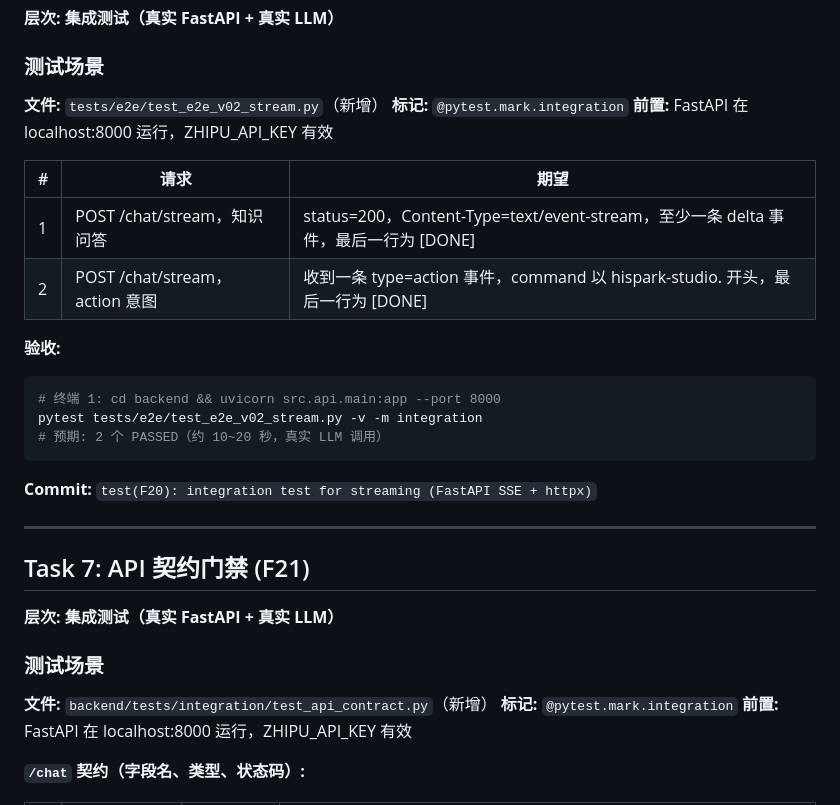
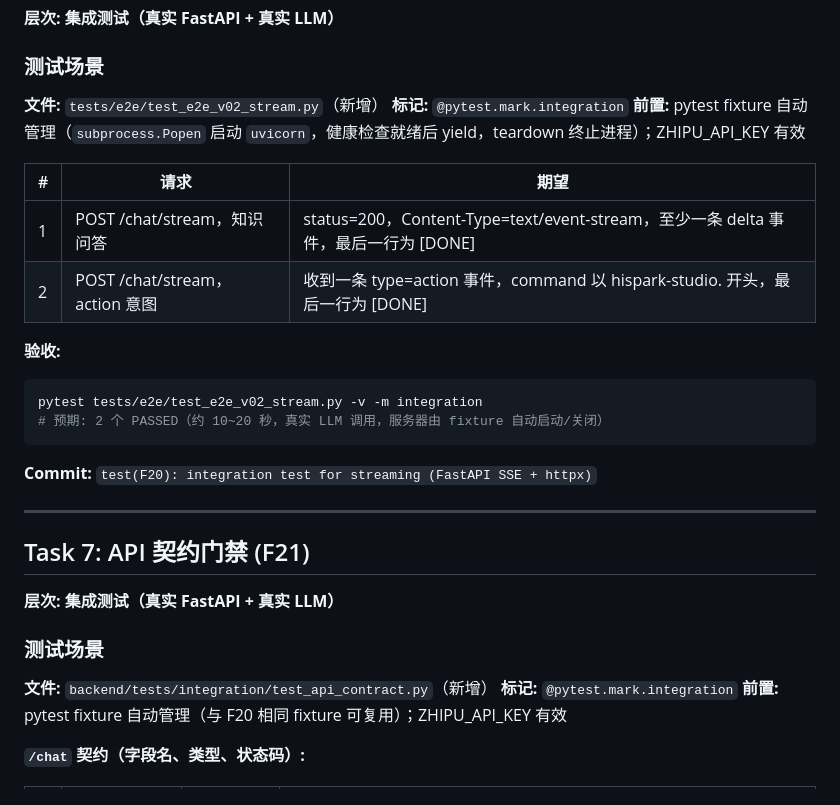
Before and after one commit to returnfortheking/demoagent, a Markdown page: docs/plans/2026-03-07-v0.2-plan.md, the part around one of its changes. Rendered like a GitHub page.

````diff
--- a/docs/plans/2026-03-07-v0.2-plan.md
+++ b/docs/plans/2026-03-07-v0.2-plan.md
@@ -320,7 +335,7 @@ cd extension && E2E_MODE=gate npm run test:e2e
 
 **文件:** `tests/e2e/test_e2e_v02_stream.py`（新增）
 **标记:** `@pytest.mark.integration`
-**前置:** FastAPI 在 localhost:8000 运行，ZHIPU_API_KEY 有效
+**前置:** pytest fixture 自动管理（`subprocess.Popen` 启动 `uvicorn`，健康检查就绪后 yield，teardown 终止进程）；ZHIPU_API_KEY 有效
 
 | # | 请求 | 期望 |
 |---|------|------|
@@ -329,9 +344,8 @@ cd extension && E2E_MODE=gate npm run test:e2e
 
 **验收:**
 ```bash
-# 终端 1: cd backend && uvicorn src.api.main:app --port 8000
 pytest tests/e2e/test_e2e_v02_stream.py -v -m integration
-# 预期: 2 个 PASSED（约 10~20 秒，真实 LLM 调用）
+# 预期: 2 个 PASSED（约 10~20 秒，真实 LLM 调用，服务器由 fixture 自动启动/关闭）
 ```
 
 **Commit:** `test(F20): integration test for streaming (FastAPI SSE + httpx)`
@@ -346,7 +360,7 @@ pytest tests/e2e/test_e2e_v02_stream.py -v -m integration
 
 **文件:** `backend/tests/integration/test_api_contract.py`（新增）
 **标记:** `@pytest.mark.integration`
-**前置:** FastAPI 在 localhost:8000 运行，ZHIPU_API_KEY 有效
+**前置:** pytest fixture 自动管理（与 F20 相同 fixture 可复用）；ZHIPU_API_KEY 有效
 
 **`/chat` 契约（字段名、类型、状态码）:**
 
````
Also changed, not shown: other parts of docs/plans/2026-03-07-v0.2-plan.md (+41 -26 lines), docs/plans/2026-03-02-feature-roadmap.md (+140 -118 lines).
